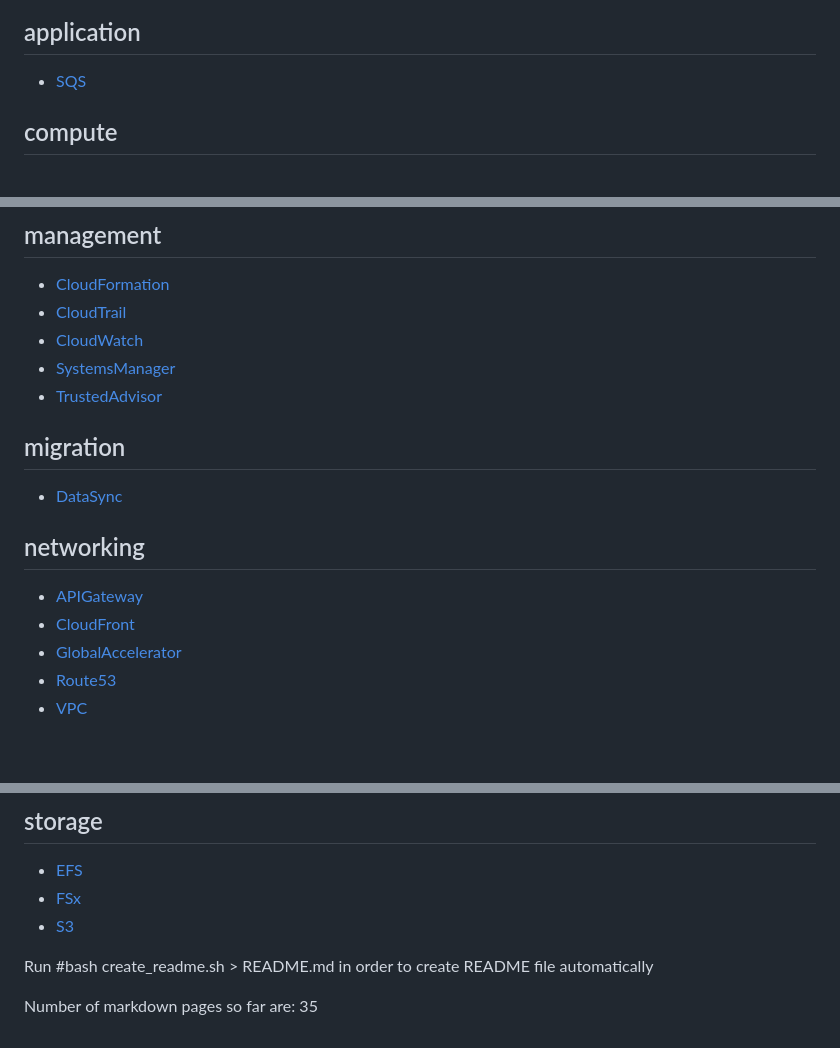
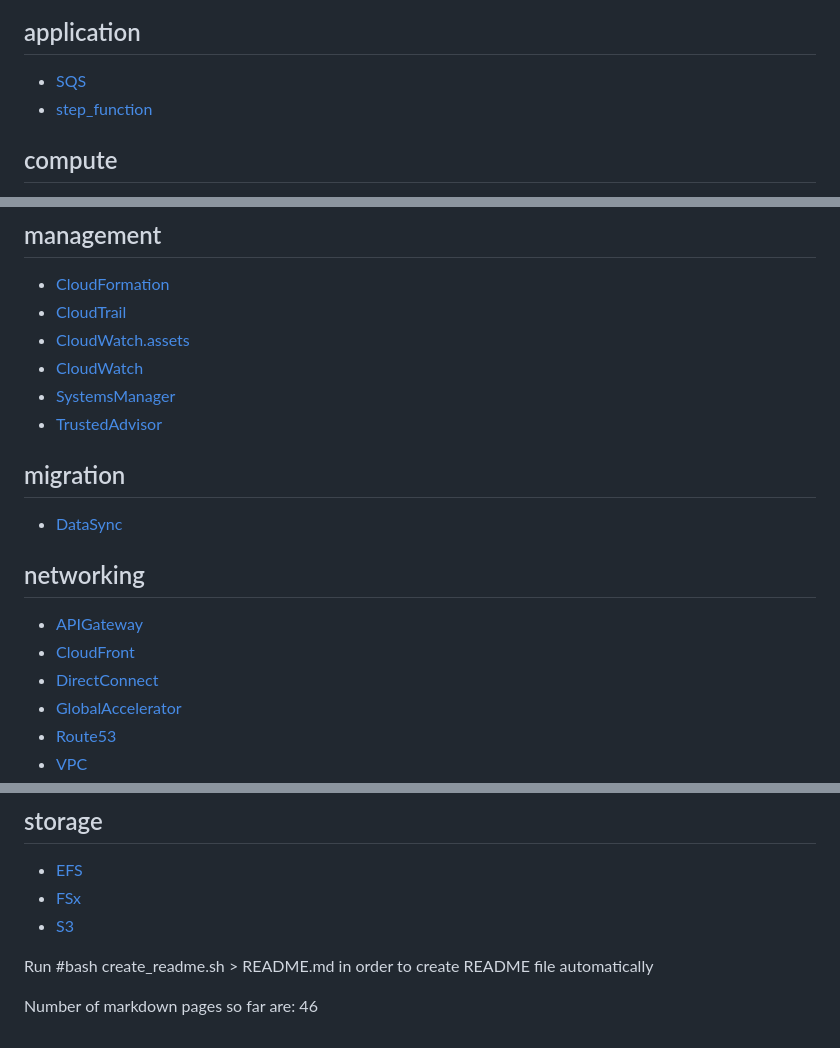
Before and after one commit to marcelcastrobr/AWS_solution_architect, a Markdown page: README.md, 3 parts joined by grey strips. GitHub-like rendering; blank space fills up the shorter version.

```diff
--- a/README.md
+++ b/README.md
@@ -21,6 +21,7 @@ Please not that this repo is under construction and will be update as part of my
 - [kinesis](analytics/kinesis.markdown)
 ## application
 - [SQS](application/SQS.markdown)
+- [step_function](application/step_function.markdown)
 ## compute
 - [EBS](compute/EBS.markdown)
 - [EC2](compute/EC2.markdown)
@@ -39,6 +40,7 @@ Please not that this repo is under construction and will be update as part of my
 ## management
 - [CloudFormation](management/CloudFormation.markdown)
 - [CloudTrail](management/CloudTrail.markdown)
+- [CloudWatch.assets](management/CloudWatch.assets/image-20220524133817567.png)
 - [CloudWatch](management/CloudWatch.markdown)
 - [SystemsManager](management/SystemsManager.markdown)
 - [TrustedAdvisor](management/TrustedAdvisor.markdown)
@@ -47,6 +49,7 @@ Please not that this repo is under construction and will be update as part of my
 ## networking
 - [APIGateway](networking/APIGateway.markdown)
 - [CloudFront](networking/CloudFront.markdown)
+- [DirectConnect](networking/DirectConnect.markdown)
 - [GlobalAccelerator](networking/GlobalAccelerator.markdown)
 - [Route53](networking/Route53.markdown)
 - [VPC](networking/VPC.markdown)
@@ -65,4 +76,4 @@ Please not that this repo is under construction and will be update as part of my
 
  Run #bash create_readme.sh > README.md  in order to create README file automatically
 
- Number of markdown pages so far are: 35
+ Number of markdown pages so far are: 46
```
Also changed, not shown: other parts of README.md (+8 -0 lines), compute/lambda.markdown (+24 -1 lines), security/X_Ray.markdown (+6 -0 lines), security/assets/image-20230117103349806.png (added).
